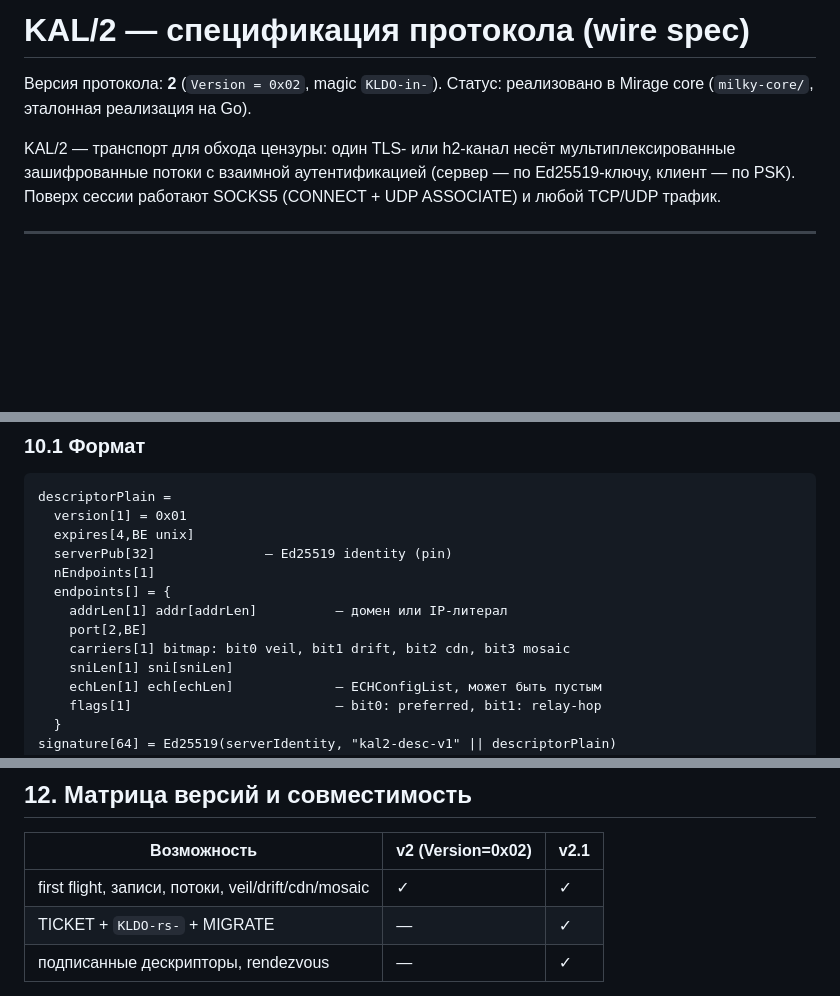
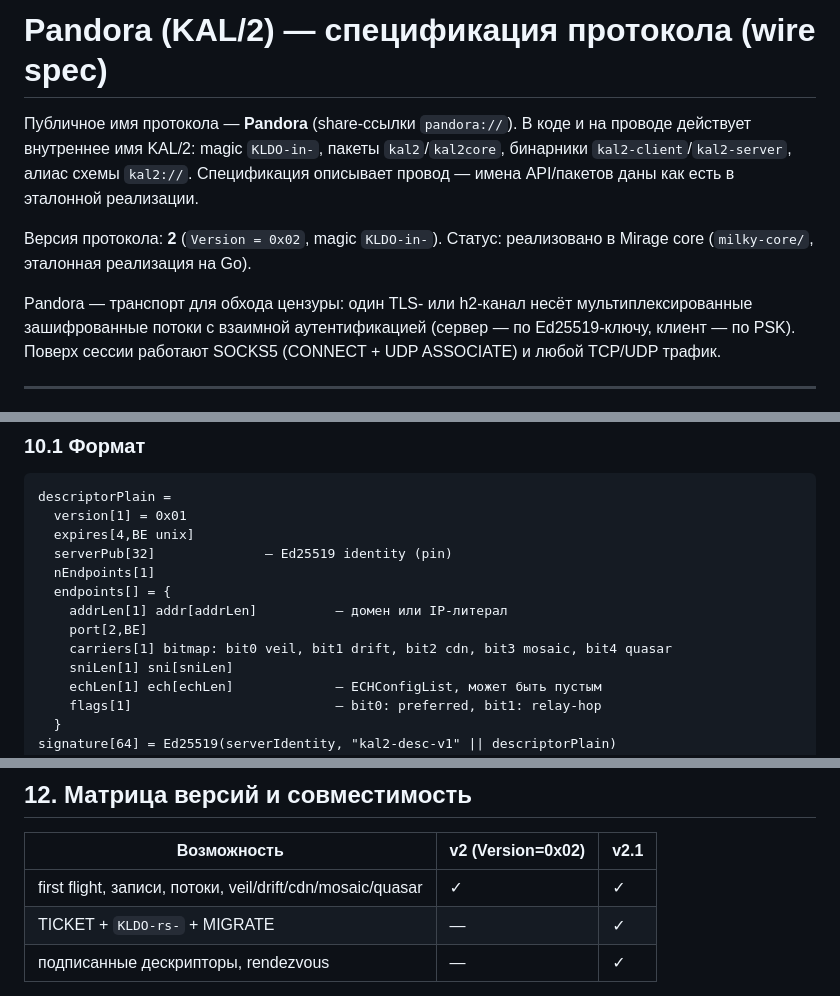
Before and after one commit to Frtertaer/milkyvpn, a Markdown page: SPEC.md, 3 parts joined by grey strips. GitHub-like rendering; blank space fills up the shorter version.

Commit message:
spec: protocol public name Pandora (kal2 internal), quasar in carrier bitmap
Co-Authored-By: Devin AI <158243242+devin-ai-integration[bot]@users.noreply.github.com>

```diff
--- a/SPEC.md
+++ b/SPEC.md
@@ -1,9 +1,14 @@
-# KAL/2 — спецификация протокола (wire spec)
+# Pandora (KAL/2) — спецификация протокола (wire spec)
+
+Публичное имя протокола — **Pandora** (share-ссылки `pandora://`). В коде и на
+проводе действует внутреннее имя KAL/2: magic `KLDO-in-`, пакеты `kal2`/`kal2core`,
+бинарники `kal2-client`/`kal2-server`, алиас схемы `kal2://`. Спецификация
+описывает провод — имена API/пакетов даны как есть в эталонной реализации.
 
 Версия протокола: **2** (`Version = 0x02`, magic `KLDO-in-`).
 Статус: реализовано в Mirage core (`milky-core/`, эталонная реализация на Go).
 
-KAL/2 — транспорт для обхода цензуры: один TLS- или h2-канал несёт
+Pandora — транспорт для обхода цензуры: один TLS- или h2-канал несёт
 мультиплексированные зашифрованные потоки с взаимной аутентификацией
 (сервер — по Ed25519-ключу, клиент — по PSK). Поверх сессии работают
 SOCKS5 (CONNECT + UDP ASSOCIATE) и любой TCP/UDP трафик.
@@ -344,7 +349,7 @@ descriptorPlain =
   endpoints[] = {
     addrLen[1] addr[addrLen]          — домен или IP-литерал
     port[2,BE]
-    carriers[1] bitmap: bit0 veil, bit1 drift, bit2 cdn, bit3 mosaic
+    carriers[1] bitmap: bit0 veil, bit1 drift, bit2 cdn, bit3 mosaic, bit4 quasar
     sniLen[1] sni[sniLen]
     echLen[1] ech[echLen]             — ECHConfigList, может быть пустым
     flags[1]                          — bit0: preferred, bit1: relay-hop
@@ -430,7 +435,7 @@ key reuse) исключено конструкцией.
 
 | Возможность | v2 (Version=0x02) | v2.1 |
 |---|---|---|
-| first flight, записи, потоки, veil/drift/cdn/mosaic | ✓ | ✓ |
+| first flight, записи, потоки, veil/drift/cdn/mosaic/quasar | ✓ | ✓ |
 | TICKET + `KLDO-rs-` + MIGRATE | — | ✓ |
 | подписанные дескрипторы, rendezvous | — | ✓ |
 
```
